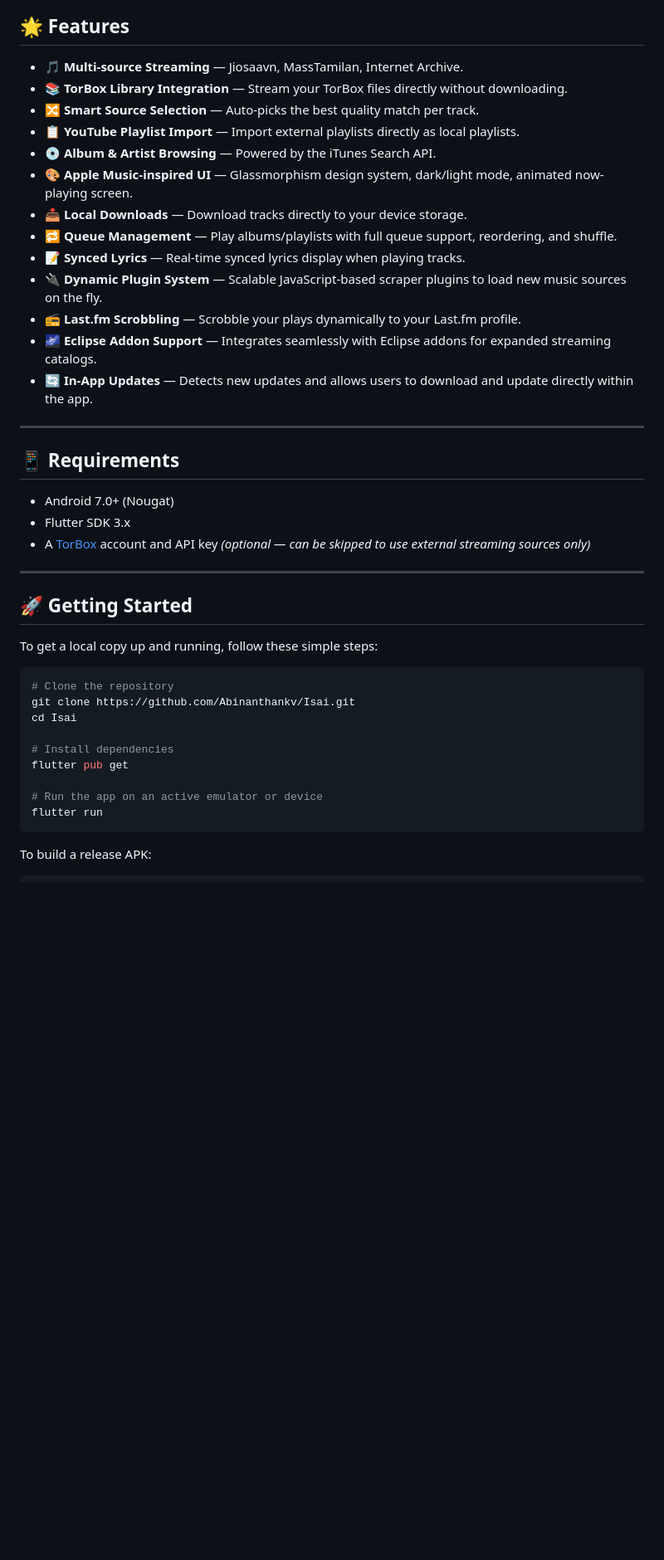
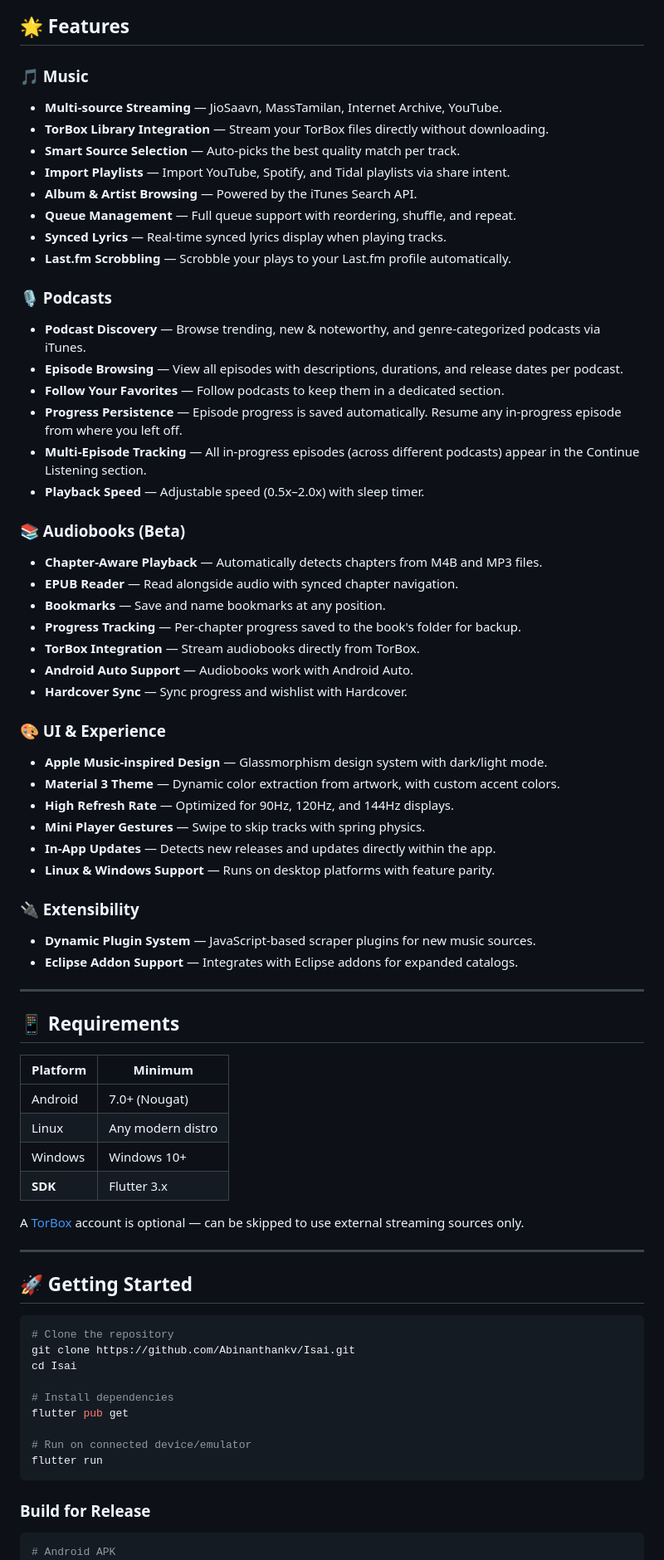
Before and after one commit to Abinanthankv/Isai, a Markdown page: README.md, the part around one of its changes. Shown at 83% size. Drawn GitHub-style; blank space fills up the shorter version.

Commit message:
docs: update README with podcast, audiobook, and desktop features

````diff
--- a/README.md
+++ b/README.md
@@ -16,33 +17,60 @@
 ## 🌟 Features
 
-- 🎵 **Multi-source Streaming** — Jiosaavn, MassTamilan, Internet Archive.
-- 📚 **TorBox Library Integration** — Stream your TorBox files directly without downloading.
-- 🔀 **Smart Source Selection** — Auto-picks the best quality match per track.
-- 📋 **YouTube Playlist Import** — Import external playlists directly as local playlists.
-- 💿 **Album & Artist Browsing** — Powered by the iTunes Search API.
-- 🎨 **Apple Music-inspired UI** — Glassmorphism design system, dark/light mode, animated now-playing screen.
-- 📥 **Local Downloads** — Download tracks directly to your device storage.
-- 🔁 **Queue Management** — Play albums/playlists with full queue support, reordering, and shuffle.
-- 📝 **Synced Lyrics** — Real-time synced lyrics display when playing tracks.
-- 🔌 **Dynamic Plugin System** — Scalable JavaScript-based scraper plugins to load new music sources on the fly.
-- 📻 **Last.fm Scrobbling** — Scrobble your plays dynamically to your Last.fm profile.
-- 🌌 **Eclipse Addon Support** — Integrates seamlessly with Eclipse addons for expanded streaming catalogs.
-- 🔄 **In-App Updates** — Detects new updates and allows users to download and update directly within the app.
+### 🎵 Music
+- **Multi-source Streaming** — JioSaavn, MassTamilan, Internet Archive, YouTube.
+- **TorBox Library Integration** — Stream your TorBox files directly without downloading.
+- **Smart Source Selection** — Auto-picks the best quality match per track.
+- **Import Playlists** — Import YouTube, Spotify, and Tidal playlists via share intent.
+- **Album & Artist Browsing** — Powered by the iTunes Search API.
+- **Queue Management** — Full queue support with reordering, shuffle, and repeat.
+- **Synced Lyrics** — Real-time synced lyrics display when playing tracks.
+- **Last.fm Scrobbling** — Scrobble your plays to your Last.fm profile automatically.
 
+### 🎙️ Podcasts
+- **Podcast Discovery** — Browse trending, new & noteworthy, and genre-categorized podcasts via iTunes.
+- **Episode Browsing** — View all episodes with descriptions, durations, and release dates per podcast.
+- **Follow Your Favorites** — Follow podcasts to keep them in a dedicated section.
+- **Progress Persistence** — Episode progress is saved automatically. Resume any in-progress episode from where you left off.
+- **Multi-Episode Tracking** — All in-progress episodes (across different podcasts) appear in the Continue Listening section.
+- **Playback Speed** — Adjustable speed (0.5x–2.0x) with sleep timer.
+
+### 📚 Audiobooks (Beta)
+- **Chapter-Aware Playback** — Automatically detects chapters from M4B and MP3 files.
+- **EPUB Reader** — Read alongside audio with synced chapter navigation.
+- **Bookmarks** — Save and name bookmarks at any position.
+- **Progress Tracking** — Per-chapter progress saved to the book's folder for backup.
+- **TorBox Integration** — Stream audiobooks directly from TorBox.
+- **Android Auto Support** — Audiobooks work with Android Auto.
+- **Hardcover Sync** — Sync progress and wishlist with Hardcover.
+
+### 🎨 UI & Experience
+- **Apple Music-inspired Design** — Glassmorphism design system with dark/light mode.
+- **Material 3 Theme** — Dynamic color extraction from artwork, with custom accent colors.
+- **High Refresh Rate** — Optimized for 90Hz, 120Hz, and 144Hz displays.
+- **Mini Player Gestures** — Swipe to skip tracks with spring physics.
+- **In-App Updates** — Detects new releases and updates directly within the app.
+- **Linux & Windows Support** — Runs on desktop platforms with feature parity.
+
+### 🔌 Extensibility
+- **Dynamic Plugin System** — JavaScript-based scraper plugins for new music sources.
+- **Eclipse Addon Support** — Integrates with Eclipse addons for expanded catalogs.
 
 ---
 
 ## 📱 Requirements
 
-- Android 7.0+ (Nougat)
-- Flutter SDK 3.x
-- A [TorBox](https://torbox.app) account and API key *(optional — can be skipped to use external streaming sources only)*
+| Platform | Minimum |
+|---|---|
+| Android | 7.0+ (Nougat) |
+| Linux | Any modern distro |
+| Windows | Windows 10+ |
+| **SDK** | Flutter 3.x |
+
+A [TorBox](https://torbox.app) account is optional — can be skipped to use external streaming sources only.
 
 ---
 
 ## 🚀 Getting Started
-
-To get a local copy up and running, follow these simple steps:
 
 ```bash
 # Clone the repository
@@ -52,11 +80,12 @@ cd Isai
 # Install dependencies
 flutter pub get
 
-# Run the app on an active emulator or device
+# Run on connected device/emulator
 flutter run
 ```
 
-To build a release APK:
+### Build for Release
 
 ```bash
+# Android APK
 flutter build apk --release
````
Also changed, not shown: other parts of README.md (+28 -12 lines).
